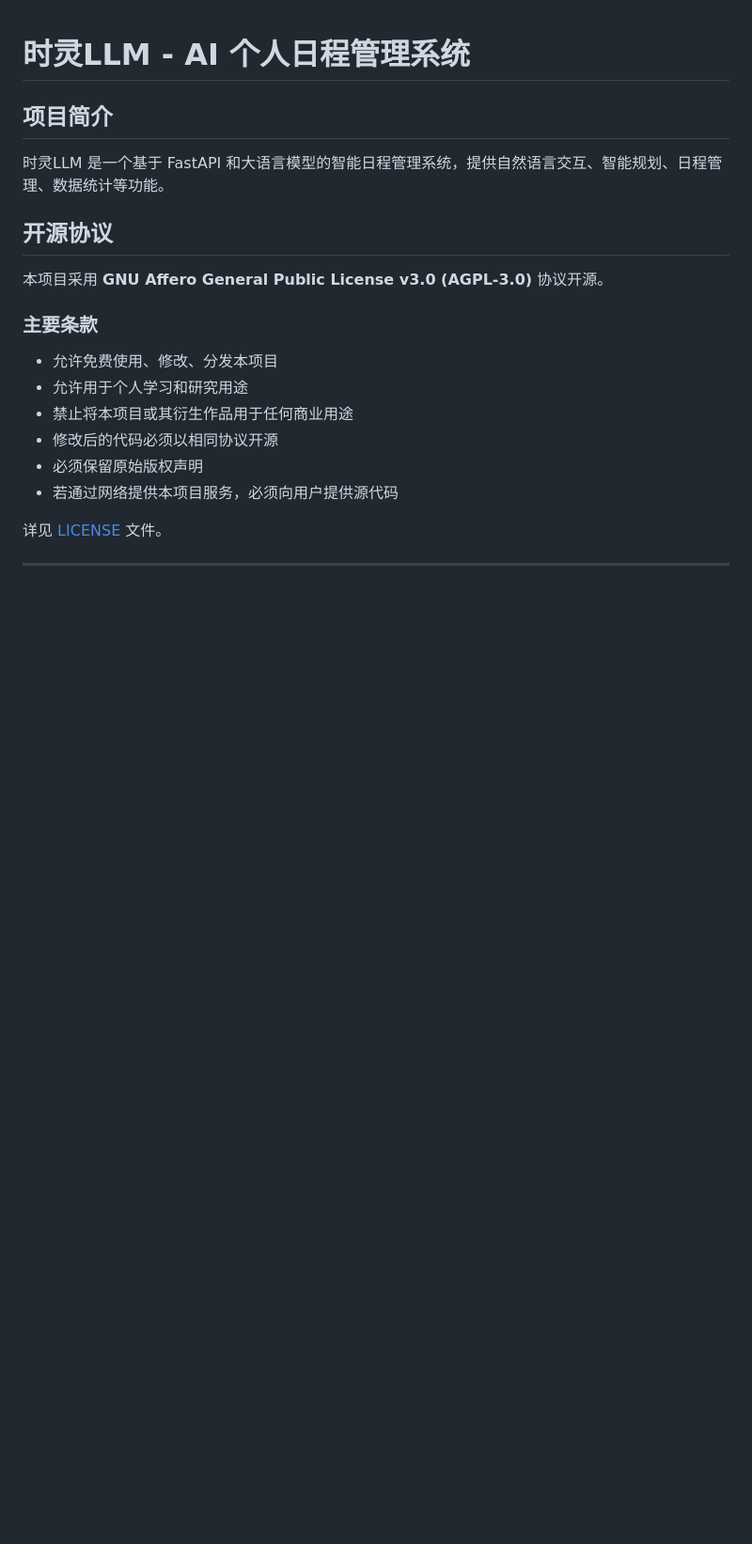
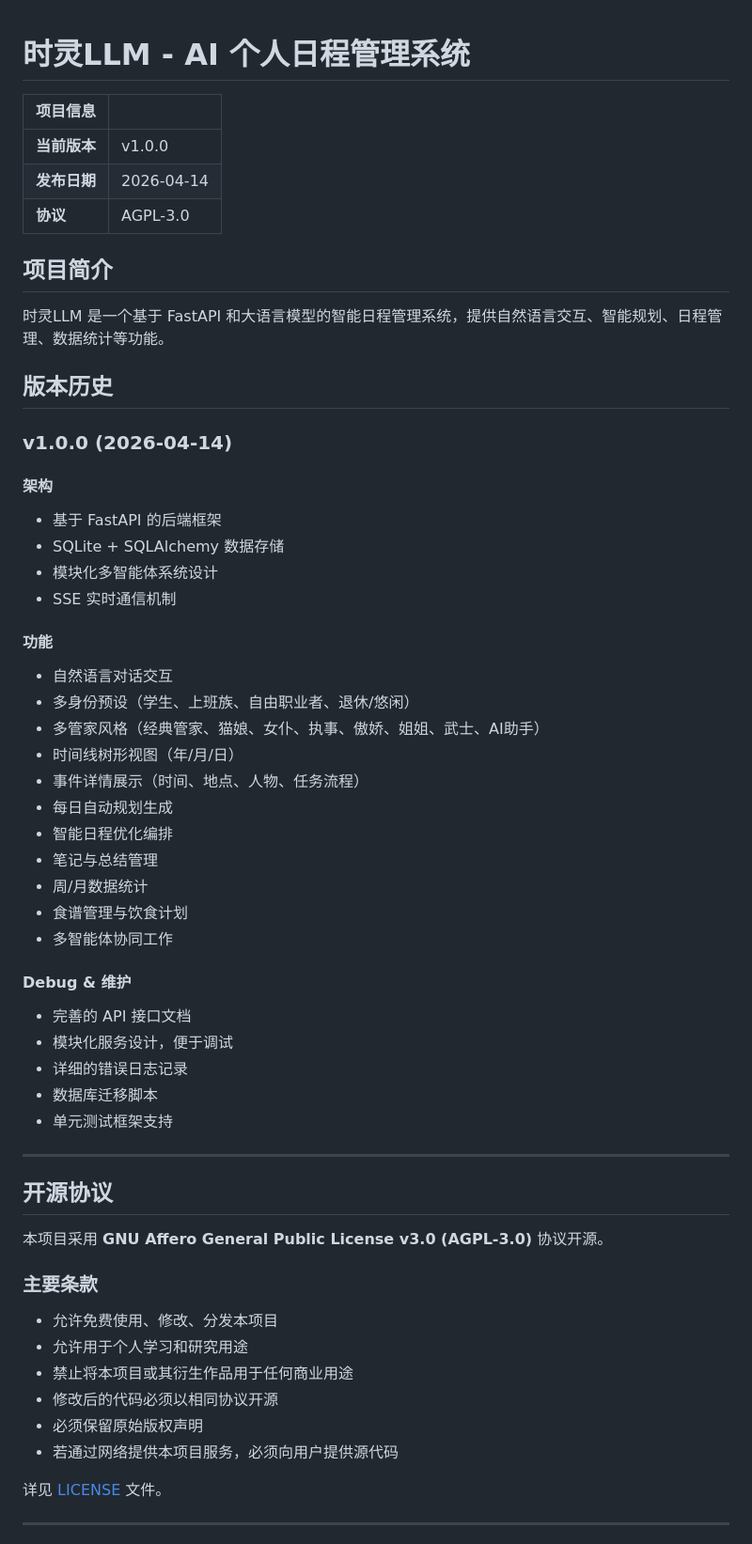
Before and after one commit to susu349/ChronLLM, a Markdown page: README.md, the part around the change. Shown at 94% size. GitHub-like rendering; blank space fills up the shorter version.

Commit message:
架构功能版本号

```diff
--- a/README.md
+++ b/README.md
@@ -1,8 +1,46 @@
 # 时灵LLM - AI 个人日程管理系统
+
+| 项目信息 | |
+|---------|-----|
+| **当前版本** | v1.0.0 |
+| **发布日期** | 2026-04-14 |
+| **协议** | AGPL-3.0 |
 
 ## 项目简介
 
 时灵LLM 是一个基于 FastAPI 和大语言模型的智能日程管理系统，提供自然语言交互、智能规划、日程管理、数据统计等功能。
+
+## 版本历史
+
+### v1.0.0 (2026-04-14)
+
+#### 架构
+- 基于 FastAPI 的后端框架
+- SQLite + SQLAlchemy 数据存储
+- 模块化多智能体系统设计
+- SSE 实时通信机制
+
+#### 功能
+- 自然语言对话交互
+- 多身份预设（学生、上班族、自由职业者、退休/悠闲）
+- 多管家风格（经典管家、猫娘、女仆、执事、傲娇、姐姐、武士、AI助手）
+- 时间线树形视图（年/月/日）
+- 事件详情展示（时间、地点、人物、任务流程）
+- 每日自动规划生成
+- 智能日程优化编排
+- 笔记与总结管理
+- 周/月数据统计
+- 食谱管理与饮食计划
+- 多智能体协同工作
+
+#### Debug & 维护
+- 完善的 API 接口文档
+- 模块化服务设计，便于调试
+- 详细的错误日志记录
+- 数据库迁移脚本
+- 单元测试框架支持
+
+---
 
 ## 开源协议
 
```
